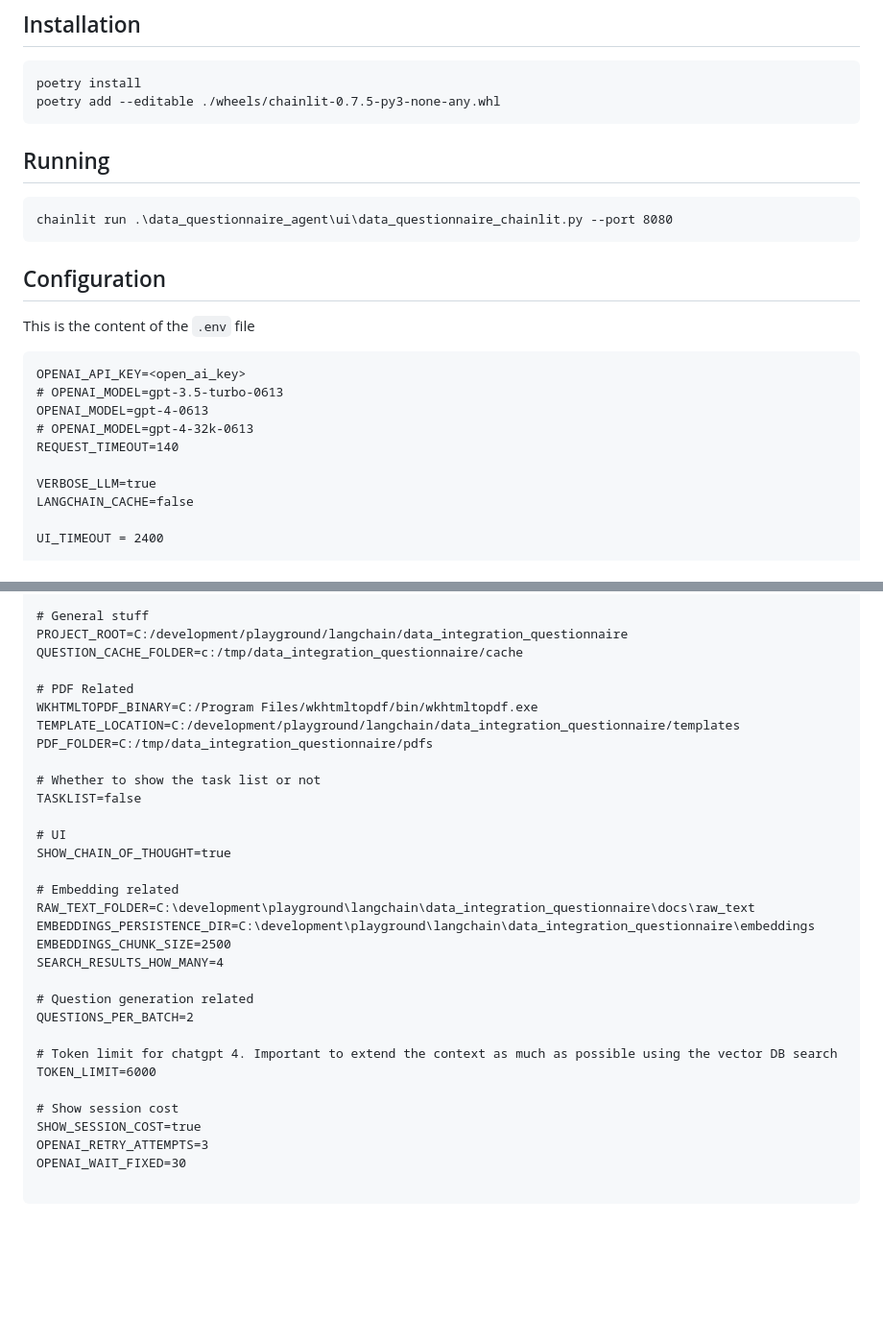
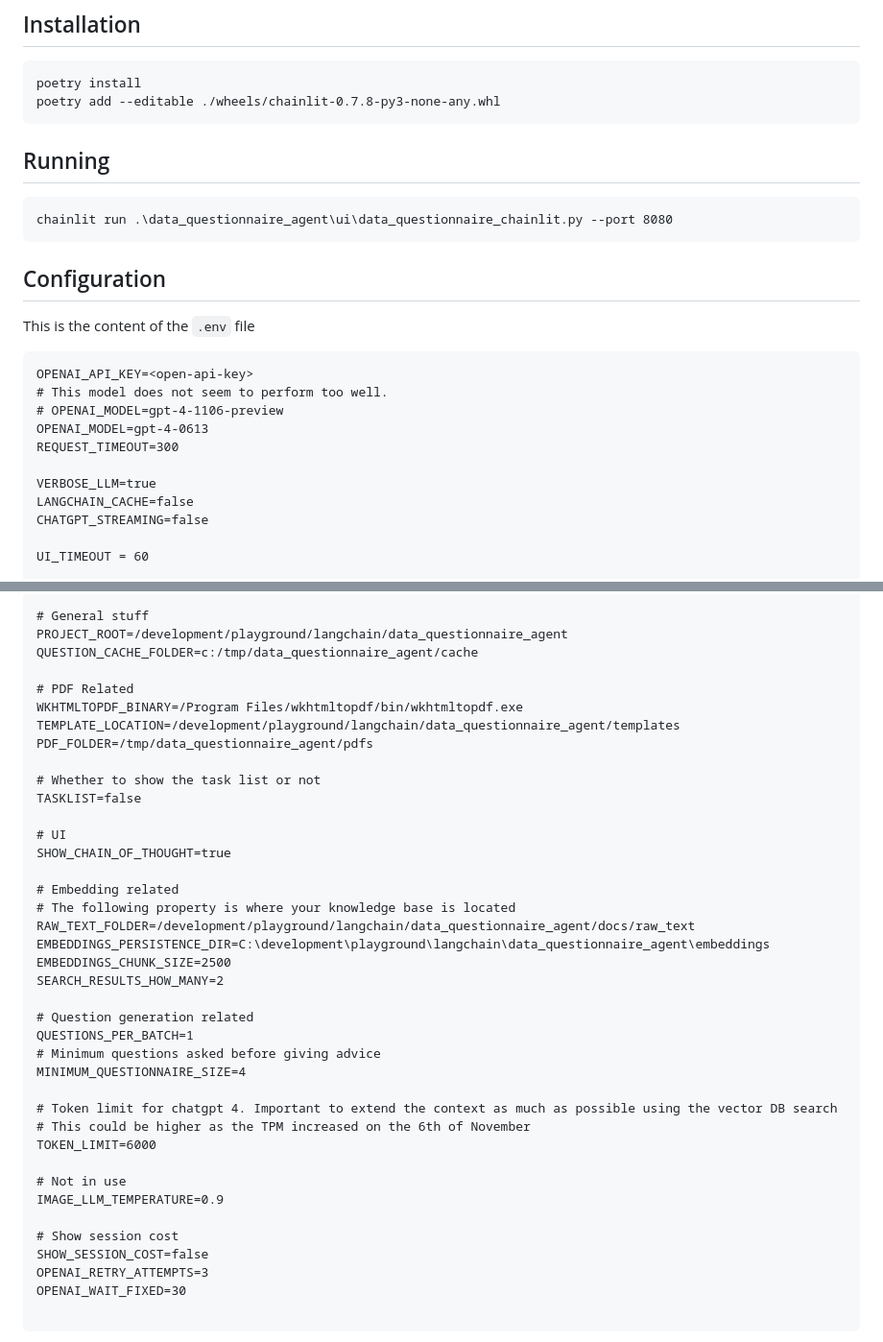
Before and after one commit to onepointconsulting/data-questionnaire-agent, a Markdown page: README.md, 2 parts joined by grey strips. Shown at 96% size. GitHub-like rendering; blank space fills up the shorter version.

Commit message:
Improved the description of the parameters in the README

````diff
--- a/README.md
+++ b/README.md
@@ -21,7 +21,7 @@ pip install poetry
 
 ```
 poetry install
-poetry add --editable ./wheels/chainlit-0.7.5-py3-none-any.whl
+poetry add --editable ./wheels/chainlit-0.7.8-py3-none-any.whl
 ```
 
 ## Running
@@ -37,15 +37,16 @@ chainlit run .\data_questionnaire_agent\ui\data_questionnaire_chainlit.py --port
 This is the content of the `.env` file
 
 ```
-OPENAI_API_KEY=<open_ai_key>
-# OPENAI_MODEL=gpt-3.5-turbo-0613
+OPENAI_API_KEY=<open-api-key>
+# This model does not seem to perform too well.
+# OPENAI_MODEL=gpt-4-1106-preview
 OPENAI_MODEL=gpt-4-0613
-# OPENAI_MODEL=gpt-4-32k-0613
-REQUEST_TIMEOUT=140
+REQUEST_TIMEOUT=300
 
 VERBOSE_LLM=true
 LANGCHAIN_CACHE=false
+CHATGPT_STREAMING=false
 
-UI_TIMEOUT = 2400
+UI_TIMEOUT = 60
 
 # Email related
@@ -56,13 +57,13 @@ MAIL_FROM=<email>
 MAIL_SERVER=smtp.gmail.com:587
 
 # General stuff
-PROJECT_ROOT=C:/development/playground/langchain/data_integration_questionnaire
-QUESTION_CACHE_FOLDER=c:/tmp/data_integration_questionnaire/cache
+PROJECT_ROOT=/development/playground/langchain/data_questionnaire_agent
+QUESTION_CACHE_FOLDER=c:/tmp/data_questionnaire_agent/cache
 
 # PDF Related
-WKHTMLTOPDF_BINARY=C:/Program Files/wkhtmltopdf/bin/wkhtmltopdf.exe
-TEMPLATE_LOCATION=C:/development/playground/langchain/data_integration_questionnaire/templates
-PDF_FOLDER=C:/tmp/data_integration_questionnaire/pdfs
+WKHTMLTOPDF_BINARY=/Program Files/wkhtmltopdf/bin/wkhtmltopdf.exe
+TEMPLATE_LOCATION=/development/playground/langchain/data_questionnaire_agent/templates
+PDF_FOLDER=/tmp/data_questionnaire_agent/pdfs
 
 # Whether to show the task list or not
 TASKLIST=false
@@ -71,19 +72,26 @@ TASKLIST=false
 SHOW_CHAIN_OF_THOUGHT=true
 
 # Embedding related
-RAW_TEXT_FOLDER=C:\development\playground\langchain\data_integration_questionnaire\docs\raw_text
-EMBEDDINGS_PERSISTENCE_DIR=C:\development\playground\langchain\data_integration_questionnaire\embeddings
+# The following property is where your knowledge base is located
+RAW_TEXT_FOLDER=/development/playground/langchain/data_questionnaire_agent/docs/raw_text
+EMBEDDINGS_PERSISTENCE_DIR=C:\development\playground\langchain\data_questionnaire_agent\embeddings
 EMBEDDINGS_CHUNK_SIZE=2500
-SEARCH_RESULTS_HOW_MANY=4
+SEARCH_RESULTS_HOW_MANY=2
 
 # Question generation related
-QUESTIONS_PER_BATCH=2
+QUESTIONS_PER_BATCH=1
+# Minimum questions asked before giving advice
+MINIMUM_QUESTIONNAIRE_SIZE=4
 
 # Token limit for chatgpt 4. Important to extend the context as much as possible using the vector DB search
+# This could be higher as the TPM increased on the 6th of November
 TOKEN_LIMIT=6000
 
+# Not in use
+IMAGE_LLM_TEMPERATURE=0.9
+
 # Show session cost
-SHOW_SESSION_COST=true
+SHOW_SESSION_COST=false
 OPENAI_RETRY_ATTEMPTS=3
 OPENAI_WAIT_FIXED=30
 
````
Also changed, not shown: other parts of README.md (+4 -4 lines).
